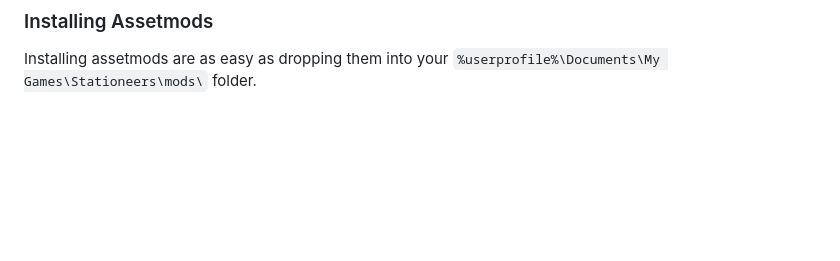
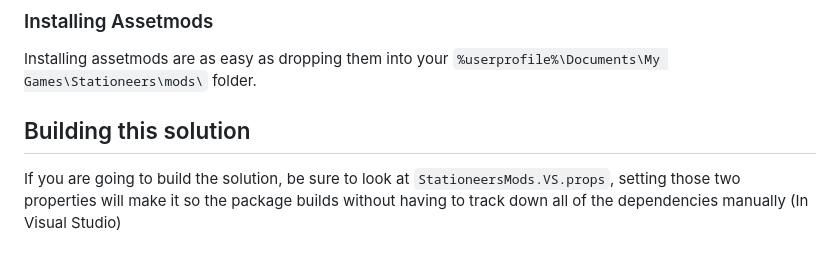
Before and after one commit to jixxed/StationeersMods, a Markdown page: README.md, the part around the change. GitHub-like rendering; blank space fills up the shorter version.

```diff
--- a/README.md
+++ b/README.md
@@ -133,3 +133,7 @@ Inside you'll find:
 ### Installing Assetmods
 
 Installing assetmods are as easy as dropping them into your `%userprofile%\Documents\My Games\Stationeers\mods\` folder.
+
+## Building this solution
+
+If you are going to build the solution, be sure to look at `StationeersMods.VS.props`, setting those two properties will make it so the package builds without having to track down all of the dependencies manually (In Visual Studio)
```
